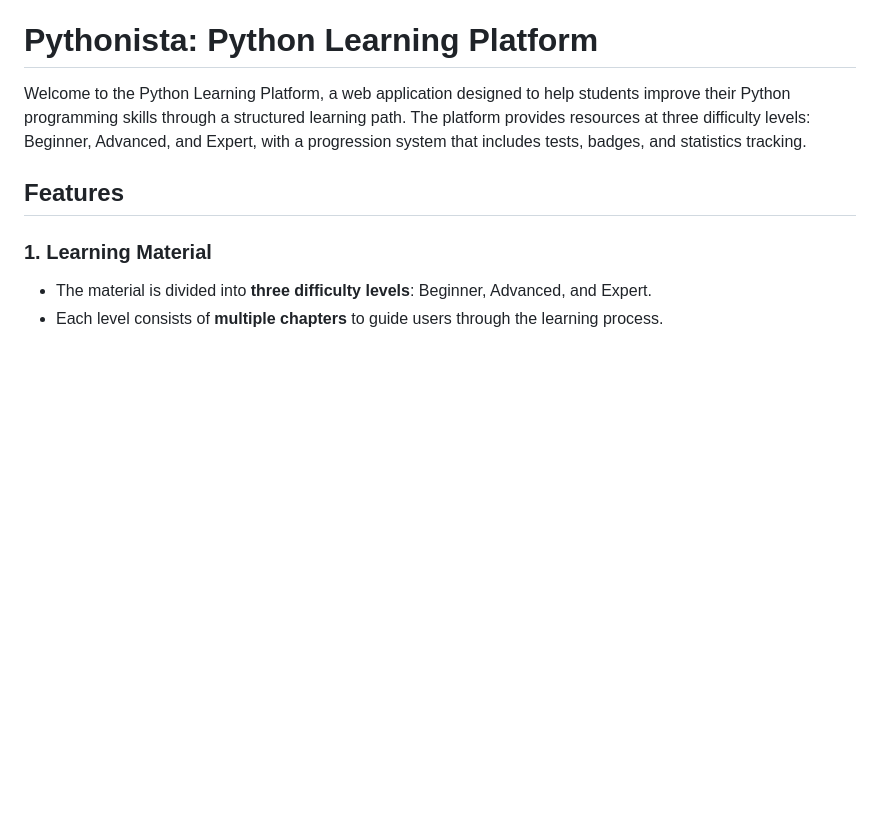
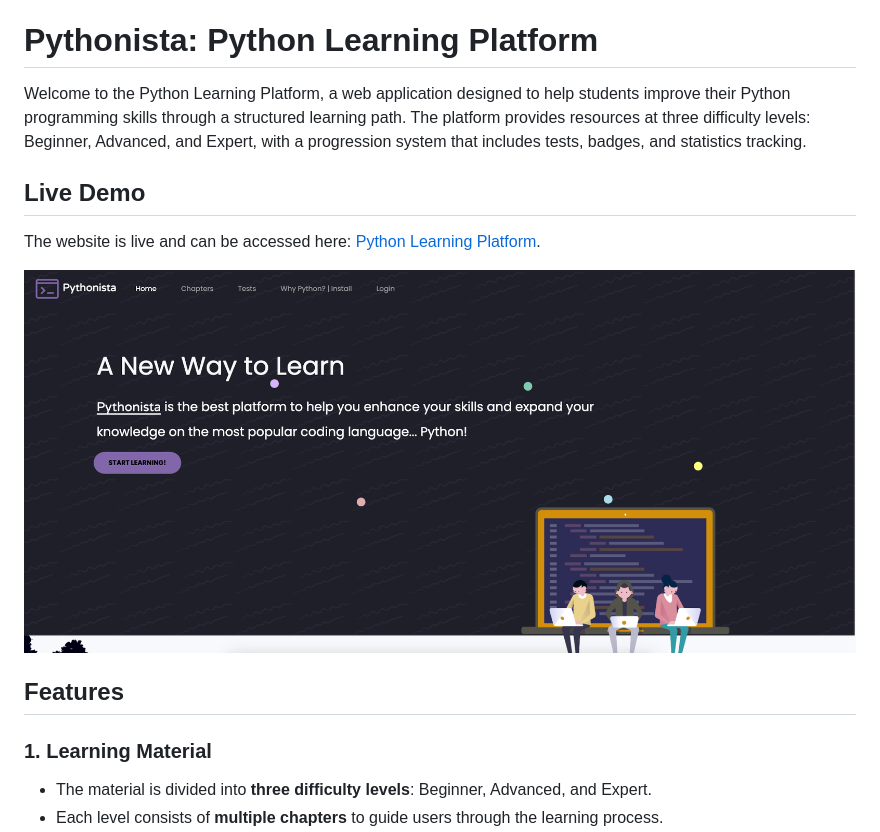
Before and after one commit to AntonisKarnavas/pythonista, a Markdown page: README.md, the part around the change. GitHub-like rendering; pictures changed too: static/images/demo.png (added); blank space fills up the shorter version.

```diff
--- a/README.md
+++ b/README.md
@@ -2,6 +2,11 @@
 
 Welcome to the Python Learning Platform, a web application designed to help students improve their Python programming skills through a structured learning path. The platform provides resources at three difficulty levels: Beginner, Advanced, and Expert, with a progression system that includes tests, badges, and statistics tracking.
 
+## Live Demo
+
+The website is live and can be accessed here: [Python Learning Platform](https://antoniskarnavas.pythonanywhere.com/index).
+
+![Screenshot of Python Learning Platform](static/images/demo.png)
 ## Features
 
 ### 1. Learning Material
```
